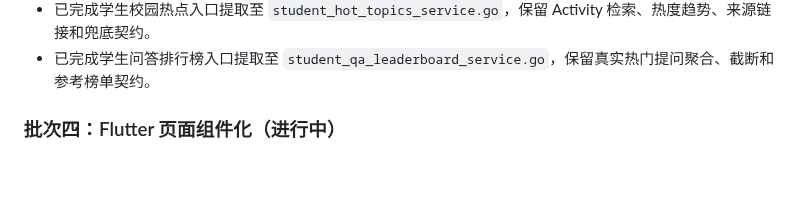
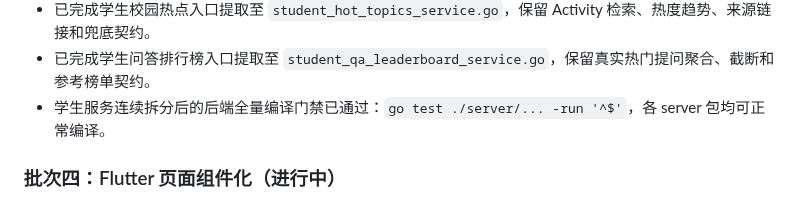
Before and after one commit to dll/wxx, a Markdown page: docs/refactor-baseline.md, the part around the change. GitHub-like rendering; blank space fills up the shorter version.

Commit message:
记录学生服务拆分后的全量编译门禁

```diff
--- a/docs/refactor-baseline.md
+++ b/docs/refactor-baseline.md
@@ -96,6 +96,7 @@ Go 测试包含 agent、auth、context_engine、handler、repository、service
 - 已完成学生问答广场入口提取至 `student_qa_plaza.go`，保留 FAQ 检索、标签解析、来源链接和兜底契约。
 - 已完成学生校园热点入口提取至 `student_hot_topics_service.go`，保留 Activity 检索、热度趋势、来源链接和兜底契约。
 - 已完成学生问答排行榜入口提取至 `student_qa_leaderboard_service.go`，保留真实热门提问聚合、截断和参考榜单契约。
+- 学生服务连续拆分后的后端全量编译门禁已通过：`go test ./server/... -run '^$'`，各 server 包均可正常编译。
 
 ### 批次四：Flutter 页面组件化（进行中）
 
```
